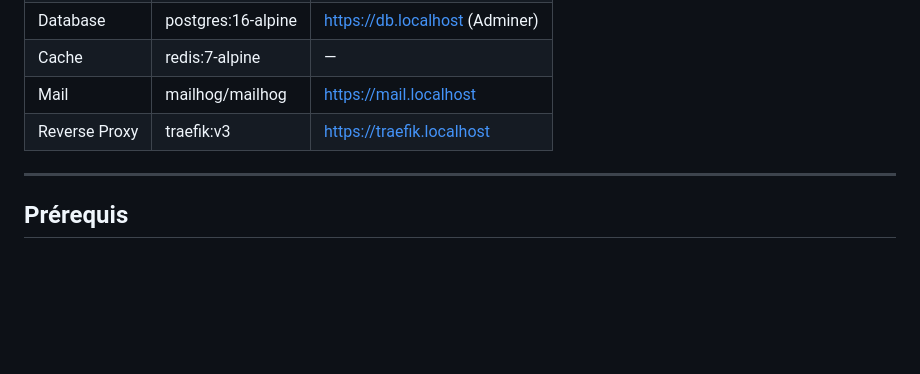
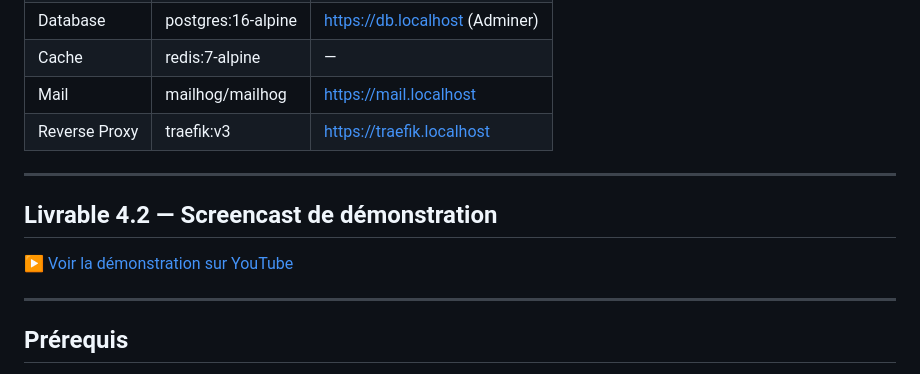
Before and after one commit to herve-beziat/devops-foundations, a Markdown page: README.md, the part around the change. GitHub-like rendering; blank space fills up the shorter version.

Commit message:
docs: add screencast demo link to README

```diff
--- a/README.md
+++ b/README.md
@@ -12,6 +12,12 @@ Stack DevOps prête pour la production avec Docker, Traefik et workflow Git prof
 | Cache | redis:7-alpine | — |
 | Mail | mailhog/mailhog | https://mail.localhost |
 | Reverse Proxy | traefik:v3 | https://traefik.localhost |
+
+---
+
+## Livrable 4.2 — Screencast de démonstration
+
+[▶ Voir la démonstration sur YouTube](https://youtu.be/tZpToiFgD1U)
 
 ---
 
```
